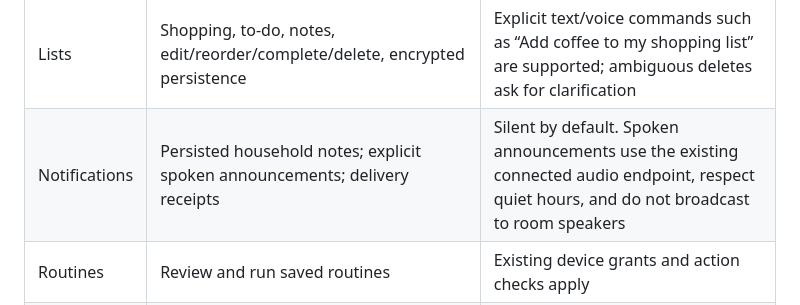
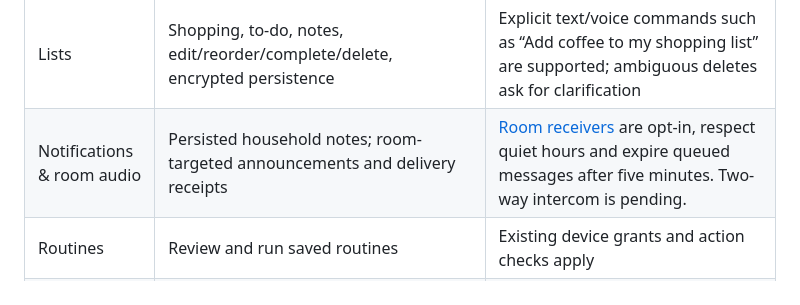
Before and after one commit to NotADevIAmaMeatPopsicle/Echo-Assistant, a Markdown page: docs/SMART_DISPLAY.md, the part around the change. Rendered like a GitHub page.

```diff
--- a/docs/SMART_DISPLAY.md
+++ b/docs/SMART_DISPLAY.md
@@ -90,7 +90,7 @@ live-account acceptance are tracked separately in [the build queue](BUILD_QUEUE.
 | Timers | Multiple persisted timers and a quick one-off alarm | Delivery still needs a connected audio endpoint |
 | Planner | Recurring alarms/reminders, daily/weekday/custom repeat, IANA zones, snooze, dismiss, missed events, quiet hours | Spring gaps use the first valid minute; autumn duplicates ring once. Events over 15 minutes late remain visible without sounding |
 | Lists | Shopping, to-do, notes, edit/reorder/complete/delete, encrypted persistence | Explicit text/voice commands such as “Add coffee to my shopping list” are supported; ambiguous deletes ask for clarification |
-| Notifications | Persisted household notes; explicit spoken announcements; delivery receipts | Silent by default. Spoken announcements use the existing connected audio endpoint, respect quiet hours, and do not broadcast to room speakers |
+| Notifications & room audio | Persisted household notes; room-targeted announcements and delivery receipts | [Room receivers](ROOM_AUDIO.md) are opt-in, respect quiet hours and expire queued messages after five minutes. Two-way intercom is pending. |
 | Routines | Review and run saved routines | Existing device grants and action checks apply |
 | Echo | Existing conversation, web research, memory and cited sources; explicit home-control opt-in; server-side Stop | Push-to-talk records up to eight seconds and returns speech to this display; Pi wake words and audio hardware acceptance remain open |
 | Settings | Display preferences, encrypted shared photo album, camera/calendar selection, radio presets, display pairing and revocation | Only the owner can change sources, upload/remove shared photos, manage radios or pair displays |
```
Also changed, not shown: docs/BUILD_QUEUE.md (+9 -2 lines), docs/ROOM_AUDIO.md (added, +66 -0 lines), docs/images/display-announcements.png (added), 15 other files.
